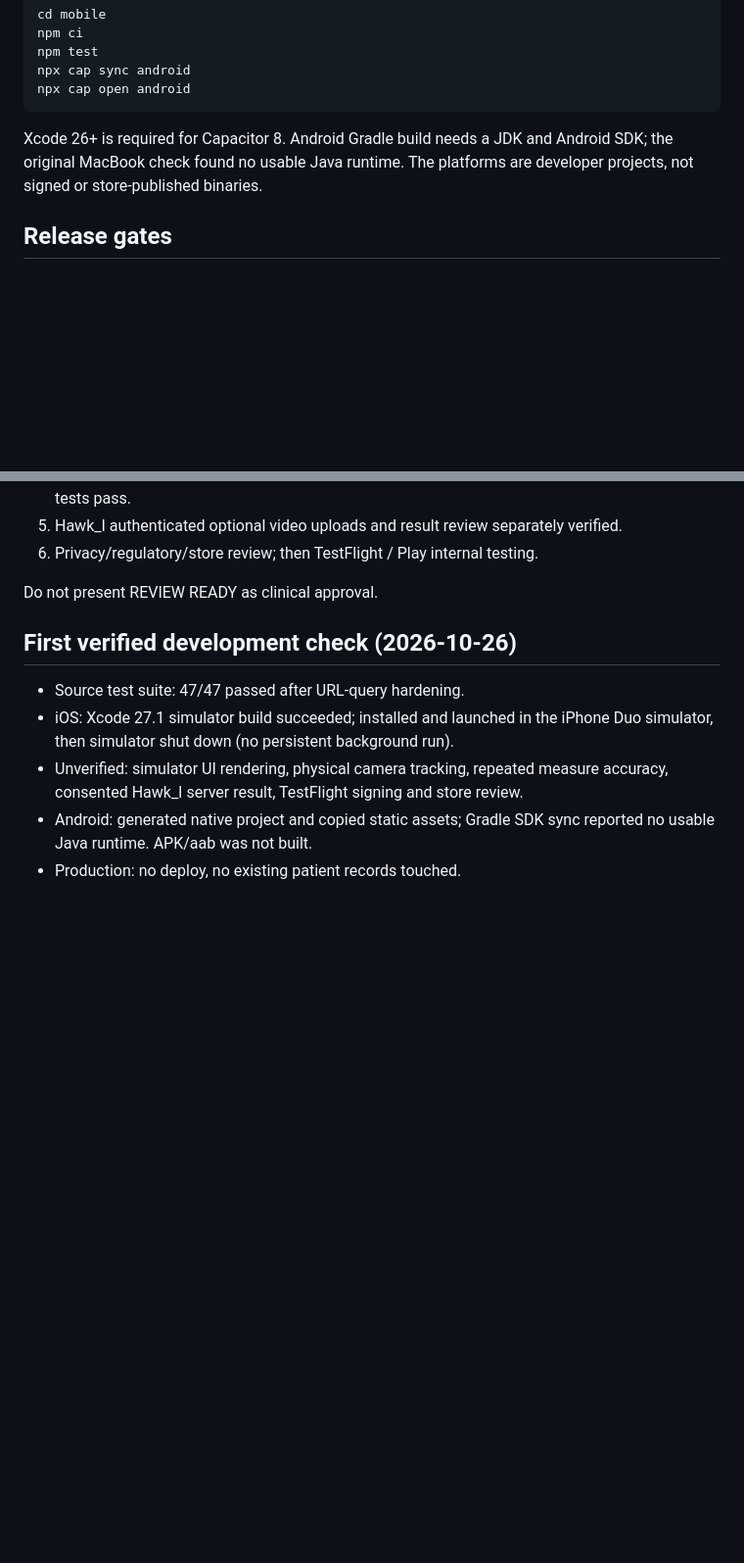
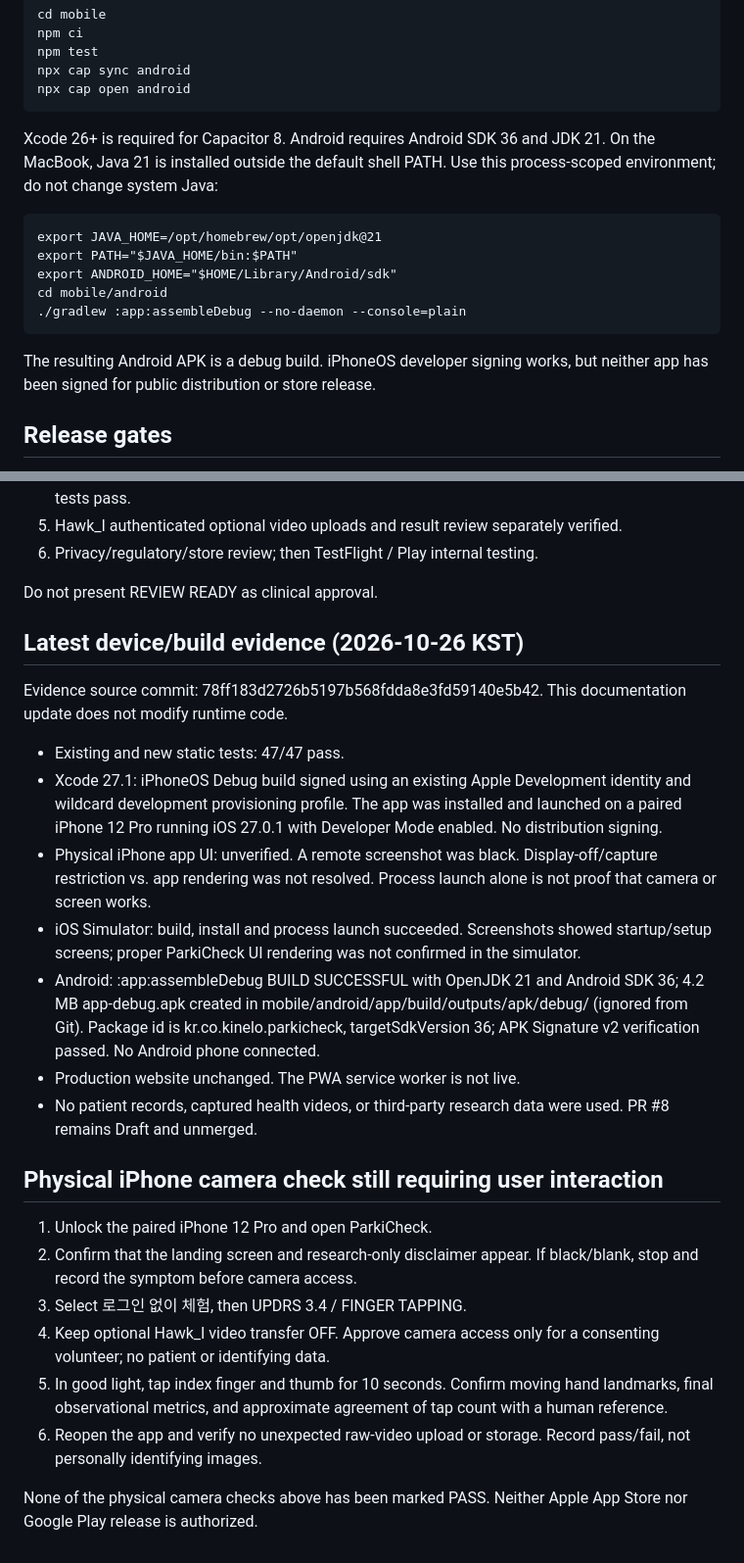
Before and after one commit to Youngkwon-Lee/parkicheck, a Markdown page: mobile/README.md, 2 parts joined by grey strips. Shown at 98% size. GitHub-like rendering; blank space fills up the shorter version.

Commit message:
docs: record mobile physical install and Android debug build verification

```diff
--- a/mobile/README.md
+++ b/mobile/README.md
@@ -41,9 +41,18 @@ Android:
     npx cap sync android
     npx cap open android
 
-Xcode 26+ is required for Capacitor 8. Android Gradle build needs a JDK
-and Android SDK; the original MacBook check found no usable Java runtime.
-The platforms are developer projects, not signed or store-published binaries.
+Xcode 26+ is required for Capacitor 8. Android requires Android SDK 36 and
+JDK 21. On the MacBook, Java 21 is installed outside the default shell PATH.
+Use this process-scoped environment; do not change system Java:
+
+    export JAVA_HOME=/opt/homebrew/opt/openjdk@21
+    export PATH="$JAVA_HOME/bin:$PATH"
+    export ANDROID_HOME="$HOME/Library/Android/sdk"
+    cd mobile/android
+    ./gradlew :app:assembleDebug --no-daemon --console=plain
+
+The resulting Android APK is a debug build. iPhoneOS developer signing works,
+but neither app has been signed for public distribution or store release.
 
 ## Release gates
 
@@ -57,13 +66,44 @@ The platforms are developer projects, not signed or store-published binaries.
 
 Do not present REVIEW READY as clinical approval.
 
-## First verified development check (2026-10-26)
+## Latest device/build evidence (2026-10-26 KST)
 
-- Source test suite: 47/47 passed after URL-query hardening.
-- iOS: Xcode 27.1 simulator build succeeded; installed and launched in the
-  iPhone Duo simulator, then simulator shut down (no persistent background run).
-- Unverified: simulator UI rendering, physical camera tracking, repeated measure
-  accuracy, consented Hawk_I server result, TestFlight signing and store review.
-- Android: generated native project and copied static assets; Gradle SDK sync
-  reported no usable Java runtime. APK/aab was not built.
-- Production: no deploy, no existing patient records touched.
+Evidence source commit: 78ff183d2726b5197b568fdda8e3fd59140e5b42.
+This documentation update does not modify runtime code.
+
+- Existing and new static tests: 47/47 pass.
+- Xcode 27.1: iPhoneOS Debug build signed using an existing Apple
+  Development identity and wildcard development provisioning profile.
+  The app was installed and launched on a paired iPhone 12 Pro running
+  iOS 27.0.1 with Developer Mode enabled. No distribution signing.
+- Physical iPhone app UI: unverified. A remote screenshot was black.
+  Display-off/capture restriction vs. app rendering was not resolved.
+  Process launch alone is not proof that camera or screen works.
+- iOS Simulator: build, install and process launch succeeded. Screenshots
+  showed startup/setup screens; proper ParkiCheck UI rendering was not
+  confirmed in the simulator.
+- Android: :app:assembleDebug BUILD SUCCESSFUL with OpenJDK 21 and
+  Android SDK 36; 4.2 MB app-debug.apk created in
+  mobile/android/app/build/outputs/apk/debug/ (ignored from Git).
+  Package id is kr.co.kinelo.parkicheck, targetSdkVersion 36;
+  APK Signature v2 verification passed. No Android phone connected.
+- Production website unchanged. The PWA service worker is not live.
+- No patient records, captured health videos, or third-party research
+  data were used. PR #8 remains Draft and unmerged.
+
+## Physical iPhone camera check still requiring user interaction
+
+1. Unlock the paired iPhone 12 Pro and open ParkiCheck.
+2. Confirm that the landing screen and research-only disclaimer appear.
+   If black/blank, stop and record the symptom before camera access.
+3. Select 로그인 없이 체험, then UPDRS 3.4 / FINGER TAPPING.
+4. Keep optional Hawk_I video transfer OFF. Approve camera access only
+   for a consenting volunteer; no patient or identifying data.
+5. In good light, tap index finger and thumb for 10 seconds.
+   Confirm moving hand landmarks, final observational metrics, and
+   approximate agreement of tap count with a human reference.
+6. Reopen the app and verify no unexpected raw-video upload or storage.
+   Record pass/fail, not personally identifying images.
+
+None of the physical camera checks above has been marked PASS.
+Neither Apple App Store nor Google Play release is authorized.
```
